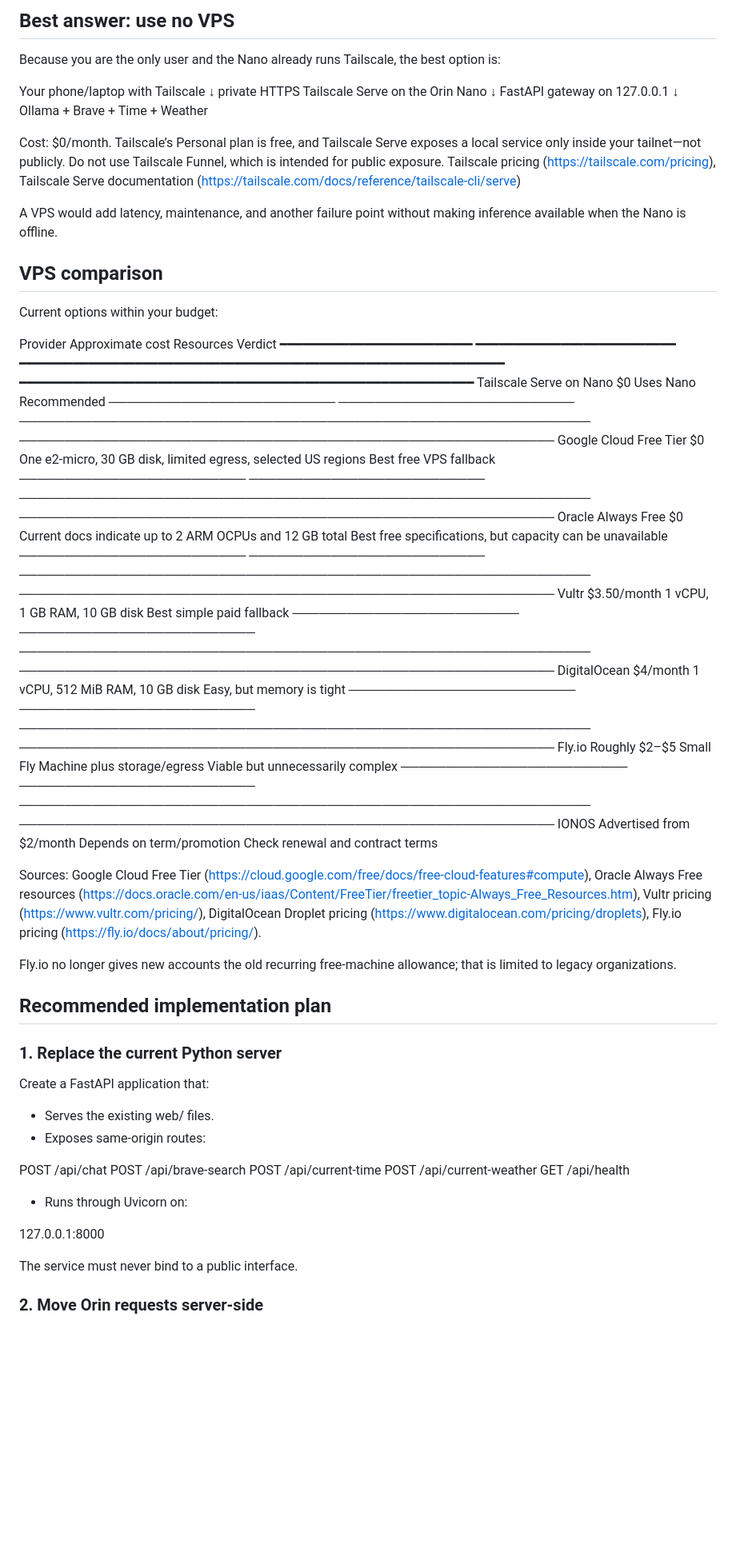
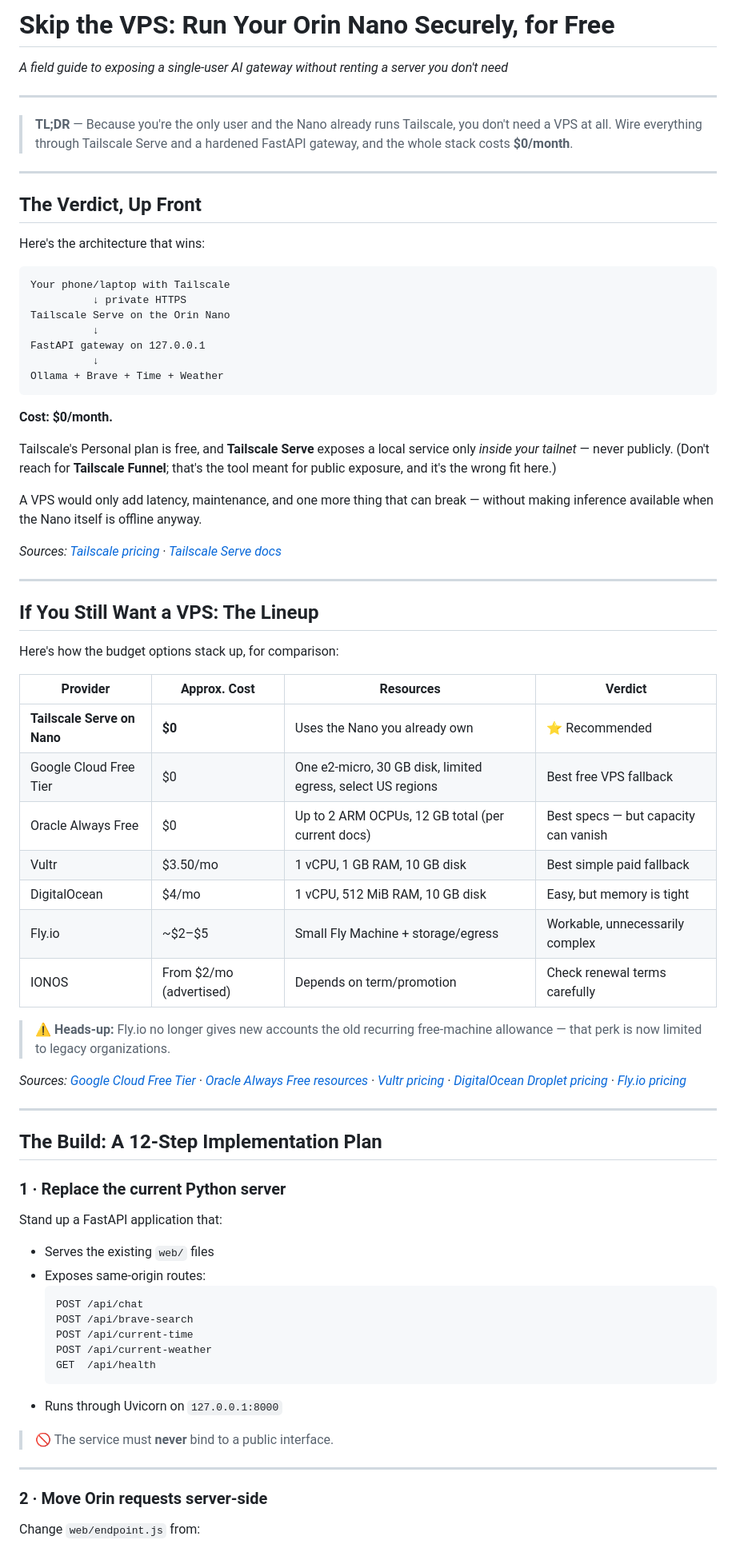
Before and after one commit to ruizTechServices/nano-endpoint-1, a Markdown page: response.md, the part around one of its changes. Shown at 80% size. Rendered like a GitHub page; blank space fills up the shorter version.

````diff
--- a/response.md
+++ b/response.md
@@ -1,66 +1,79 @@
-## Best answer: use no VPS
+# Skip the VPS: Run Your Orin Nano Securely, for Free
 
-  Because you are the only user and the Nano already runs Tailscale, the best option is:
+*A field guide to exposing a single-user AI gateway without renting a server you don't need*
 
-  Your phone/laptop with Tailscale
-            ↓ private HTTPS
-  Tailscale Serve on the Orin Nano
-            ↓
-  FastAPI gateway on 127.0.0.1
-            ↓
-  Ollama + Brave + Time + Weather
+---
 
-  Cost: $0/month. Tailscale’s Personal plan is free, and Tailscale Serve exposes a local service only inside your tailnet—not publicly. Do not use Tailscale Funnel, which is intended for
-  public exposure. Tailscale pricing (https://tailscale.com/pricing), Tailscale Serve documentation (https://tailscale.com/docs/reference/tailscale-cli/serve)
+> **TL;DR** — Because you're the only user and the Nano already runs Tailscale, you don't need a VPS at all. Wire everything through Tailscale Serve and a hardened FastAPI gateway, and the whole stack costs **$0/month**.
 
-  A VPS would add latency, maintenance, and another failure point without making inference available when the Nano is offline.
+---
 
-  ## VPS comparison
+## The Verdict, Up Front
 
-  Current options within your budget:
+Here's the architecture that wins:
 
-   Provider                           Approximate cost    Resources                                                        Verdict
-  ━━━━━━━━━━━━━━━━━━━━━━━━━  ━━━━━━━━━━━━━━━━━━━━━━━━━━  ━━━━━━━━━━━━━━━━━━━━━━━━━━━━━━━━━━━━━━━━━━━━━━━━━━━━━━━━━━━━━━━  ━━━━━━━━━━━━━━━━━━━━━━━━━━━━━━━━━━━━━━━━━━━━━━━━━━━━━━━━━━━
-   Tailscale Serve on Nano                          $0    Uses Nano                                                        Recommended
-  ─────────────────────────  ──────────────────────────  ───────────────────────────────────────────────────────────────  ───────────────────────────────────────────────────────────
-   Google Cloud Free Tier                           $0    One e2-micro, 30 GB disk, limited egress, selected US regions    Best free VPS fallback
-  ─────────────────────────  ──────────────────────────  ───────────────────────────────────────────────────────────────  ───────────────────────────────────────────────────────────
-   Oracle Always Free                               $0    Current docs indicate up to 2 ARM OCPUs and 12 GB total          Best free specifications, but capacity can be unavailable
-  ─────────────────────────  ──────────────────────────  ───────────────────────────────────────────────────────────────  ───────────────────────────────────────────────────────────
-   Vultr                                   $3.50/month    1 vCPU, 1 GB RAM, 10 GB disk                                     Best simple paid fallback
-  ─────────────────────────  ──────────────────────────  ───────────────────────────────────────────────────────────────  ───────────────────────────────────────────────────────────
-   DigitalOcean                               $4/month    1 vCPU, 512 MiB RAM, 10 GB disk                                  Easy, but memory is tight
-  ─────────────────────────  ──────────────────────────  ───────────────────────────────────────────────────────────────  ───────────────────────────────────────────────────────────
-   Fly.io                                Roughly $2–$5    Small Fly Machine plus storage/egress                            Viable but unnecessarily complex
-  ─────────────────────────  ──────────────────────────  ───────────────────────────────────────────────────────────────  ───────────────────────────────────────────────────────────
-   IONOS                      Advertised from $2/month    Depends on term/promotion                                        Check renewal and contract terms
+```text
+Your phone/laptop with Tailscale
+          ↓ private HTTPS
+Tailscale Serve on the Orin Nano
+          ↓
+FastAPI gateway on 127.0.0.1
+          ↓
+Ollama + Brave + Time + Weather
+```
 
-  Sources: Google Cloud Free Tier (https://cloud.google.com/free/docs/free-cloud-features#compute), Oracle Always Free resources
-  (https://docs.oracle.com/en-us/iaas/Content/FreeTier/freetier_topic-Always_Free_Resources.htm), Vultr pricing (https://www.vultr.com/pricing/), DigitalOcean Droplet pricing
-  (https://www.digitalocean.com/pricing/droplets), Fly.io pricing (https://fly.io/docs/about/pricing/).
+**Cost: $0/month.**
 
-  Fly.io no longer gives new accounts the old recurring free-machine allowance; that is limited to legacy organizations.
+Tailscale's Personal plan is free, and **Tailscale Serve** exposes a local service only *inside your tailnet* — never publicly. (Don't reach for **Tailscale Funnel**; that's the tool meant for public exposure, and it's the wrong fit here.)
 
-  ## Recommended implementation plan
+A VPS would only add latency, maintenance, and one more thing that can break — without making inference available when the Nano itself is offline anyway.
 
-  ### 1. Replace the current Python server
+*Sources: [Tailscale pricing](https://tailscale.com/pricing) · [Tailscale Serve docs](https://tailscale.com/docs/reference/tailscale-cli/serve)*
 
-  Create a FastAPI application that:
+---
 
-  - Serves the existing web/ files.
-  - Exposes same-origin routes:
+## If You Still Want a VPS: The Lineup
 
+Here's how the budget options stack up, for comparison:
+
+| Provider | Approx. Cost | Resources | Verdict |
+| --- | --- | --- | --- |
+| **Tailscale Serve on Nano** | **$0** | Uses the Nano you already own | ⭐ Recommended |
+| Google Cloud Free Tier | $0 | One e2-micro, 30 GB disk, limited egress, select US regions | Best free VPS fallback |
+| Oracle Always Free | $0 | Up to 2 ARM OCPUs, 12 GB total (per current docs) | Best specs — but capacity can vanish |
+| Vultr | $3.50/mo | 1 vCPU, 1 GB RAM, 10 GB disk | Best simple paid fallback |
+| DigitalOcean | $4/mo | 1 vCPU, 512 MiB RAM, 10 GB disk | Easy, but memory is tight |
+| Fly.io | ~$2–$5 | Small Fly Machine + storage/egress | Workable, unnecessarily complex |
+| IONOS | From $2/mo (advertised) | Depends on term/promotion | Check renewal terms carefully |
+
+> ⚠️ **Heads-up:** Fly.io no longer gives new accounts the old recurring free-machine allowance — that perk is now limited to legacy organizations.
+
+*Sources: [Google Cloud Free Tier](https://cloud.google.com/free/docs/free-cloud-features#compute) · [Oracle Always Free resources](https://docs.oracle.com/en-us/iaas/Content/FreeTier/freetier_topic-Always_Free_Resources.htm) · [Vultr pricing](https://www.vultr.com/pricing/) · [DigitalOcean Droplet pricing](https://www.digitalocean.com/pricing/droplets) · [Fly.io pricing](https://fly.io/docs/about/pricing/)*
+
+---
+
+## The Build: A 12-Step Implementation Plan
+
+### 1 · Replace the current Python server
+
+Stand up a FastAPI application that:
+
+- Serves the existing `web/` files
+- Exposes same-origin routes:
+  ```text
   POST /api/chat
   POST /api/brave-search
   POST /api/current-time
   POST /api/current-weather
   GET  /api/health
+  ```
+- Runs through Uvicorn on `127.0.0.1:8000`
 
-  - Runs through Uvicorn on:
+> 🚫 The service must **never** bind to a public interface.
 
-  127.0.0.1:8000
+---
 
-  The service must never bind to a public interface.
+### 2 · Move Orin requests server-side
 
-  ### 2. Move Orin requests server-side
+Change `web/endpoint.js` from:
 
````
Also changed, not shown: other parts of response.md (+140 -113 lines).
